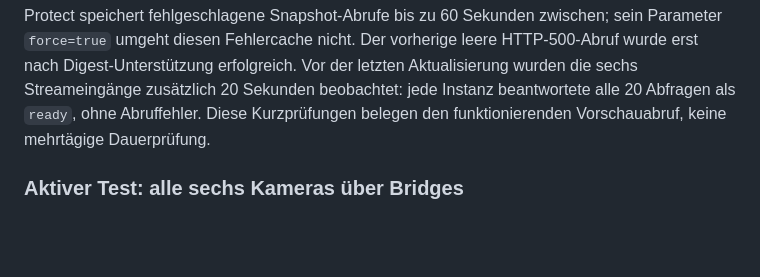
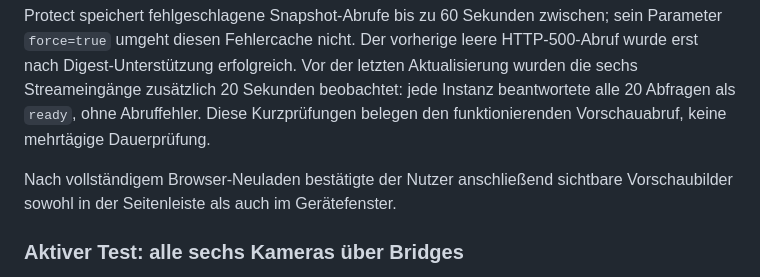
Before and after one commit to volatile1990/reolink-bridge, a Markdown page: TESTING.md, the part around the change. GitHub-like rendering; blank space fills up the shorter version.

Commit message:
Confirm Protect previews in the user interface

```diff
--- a/TESTING.md
+++ b/TESTING.md
@@ -40,6 +40,8 @@ Die parallele Prüfung bestätigte pro Instanz ONVIF `GetSnapshotUri` mit HTTP 2
 Der abschließende Stand `c513d0d` ergänzt HTTP Digest, das der installierte Protect-Client benötigt. Ein Standard-Digest-Client erhielt bei allen sechs Bridges HTTP 200 mit gültigem JPEG. Anschließend lieferte auch **Protects eigener API-Endpunkt `/api/cameras/{id}/snapshot` für alle sechs Kameras HTTP 200 mit `image/jpeg` und vollständigen JPEG-Markern**. Die Bildgrößen lagen dort zwischen 28.443 und 83.229 Byte. Die Snapshot-Adressen wurden automatisch übernommen; ein manueller Patch oder erneutes Aufnehmen der Geräte war nicht erforderlich. Alle sechs Kameras meldeten weiterhin `CONNECTED`. Der Snapshot-Abruf braucht keine Aufnahme-HDD; diese bleibt für die getrennte Daueraufzeichnung erforderlich.
 
 Protect speichert fehlgeschlagene Snapshot-Abrufe bis zu 60 Sekunden zwischen; sein Parameter `force=true` umgeht diesen Fehlercache nicht. Der vorherige leere HTTP-500-Abruf wurde erst nach Digest-Unterstützung erfolgreich. Vor der letzten Aktualisierung wurden die sechs Streameingänge zusätzlich 20 Sekunden beobachtet: jede Instanz beantwortete alle 20 Abfragen als `ready`, ohne Abruffehler. Diese Kurzprüfungen belegen den funktionierenden Vorschauabruf, keine mehrtägige Dauerprüfung.
+
+Nach vollständigem Browser-Neuladen bestätigte der Nutzer anschließend sichtbare Vorschaubilder sowohl in der Seitenleiste als auch im Gerätefenster.
 
 ### Aktiver Test: alle sechs Kameras über Bridges
 
```
